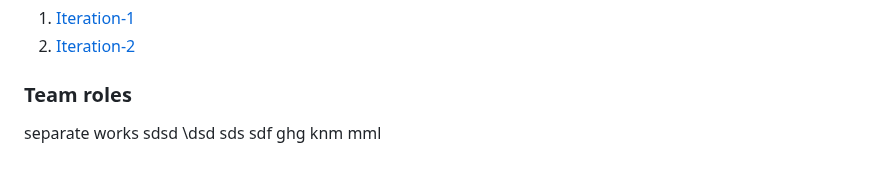
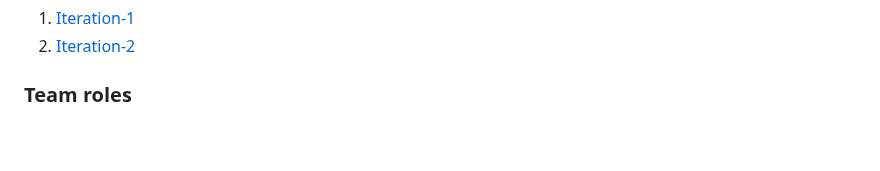
Before and after one commit to MinKhantKyawFreddy/Advance, a Markdown page: cp3407-project-v2024/README.md, the part around the change. GitHub-like rendering.

Commit message:
Fixing the problems

```diff
--- a/cp3407-project-v2024/README.md
+++ b/cp3407-project-v2024/README.md
@@ -96,11 +96,3 @@ Total: YY days
 
 
 ### Team roles
-separate works
-sdsd
-\dsd
-sds
-sdf
-ghg
-knm
-mml
```
